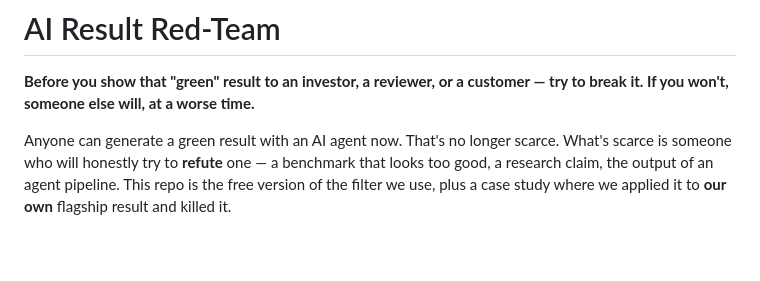
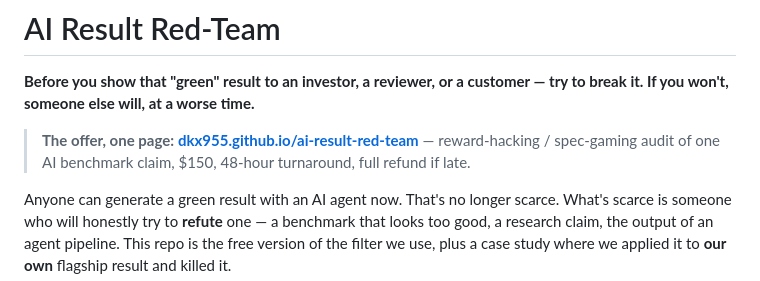
Before and after one commit to dkx955/ai-result-red-team, a Markdown page: README.md, the part around the change. GitHub-like rendering; blank space fills up the shorter version.

Commit message:
Link the landing page from README top

```diff
--- a/README.md
+++ b/README.md
@@ -2,6 +2,8 @@
 
 **Before you show that "green" result to an investor, a reviewer, or a customer —
 try to break it. If you won't, someone else will, at a worse time.**
+
+> **The offer, one page:** [**dkx955.github.io/ai-result-red-team**](https://dkx955.github.io/ai-result-red-team/) — reward-hacking / spec-gaming audit of one AI benchmark claim, $150, 48-hour turnaround, full refund if late.
 
 Anyone can generate a green result with an AI agent now. That's no longer scarce.
 What's scarce is someone who will honestly try to **refute** one — a benchmark
```
